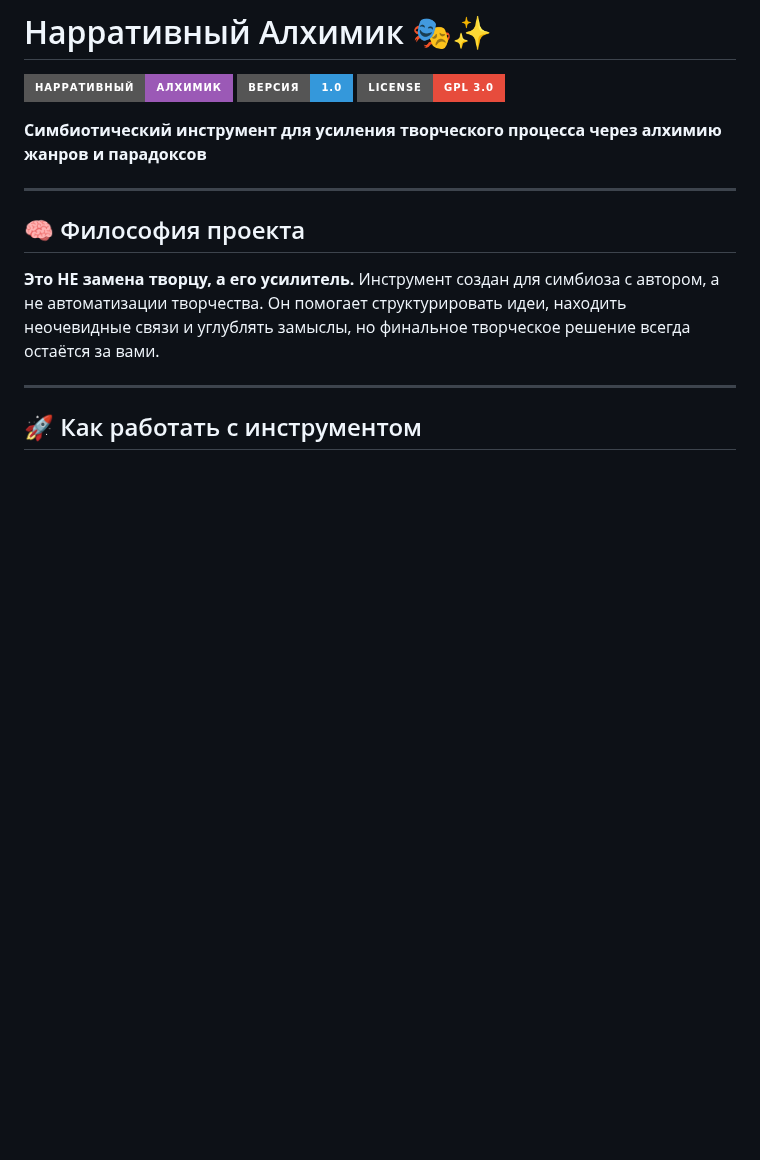
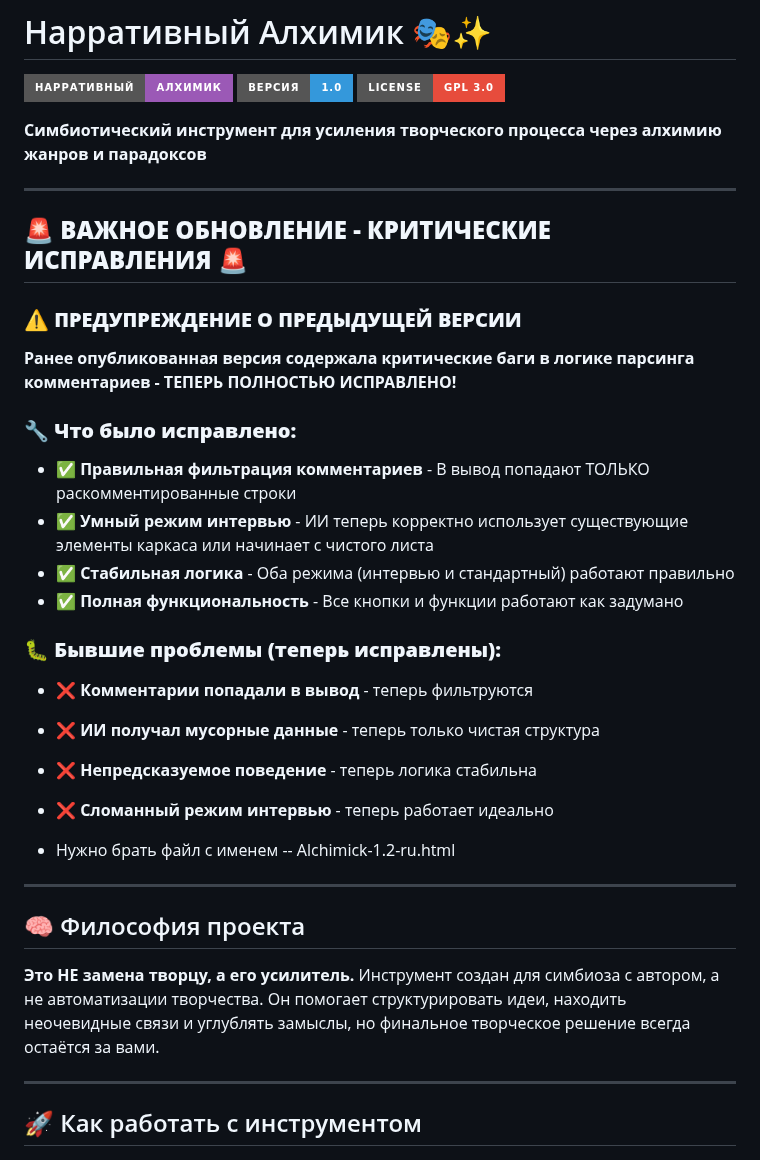
Before and after one commit to totiks2012/The-Alchemist-of-Narratives, a Markdown page: README.md, the part around the change. GitHub-like rendering; badges without logos; blank space fills up the shorter version.

Commit message:
Add critical update notice and fix details to README
Added critical update section detailing fixes and improvements.

```diff
--- a/README.md
+++ b/README.md
@@ -10,6 +10,26 @@ A program for writers, poets, and anyone who works deeply with text.
 **Симбиотический инструмент для усиления творческого процесса через алхимию жанров и парадоксов**
 
 ---
+## 🚨 **ВАЖНОЕ ОБНОВЛЕНИЕ - КРИТИЧЕСКИЕ ИСПРАВЛЕНИЯ** 🚨
+
+### ⚠️ **ПРЕДУПРЕЖДЕНИЕ О ПРЕДЫДУЩЕЙ ВЕРСИИ**
+**Ранее опубликованная версия содержала критические баги в логике парсинга комментариев - ТЕПЕРЬ ПОЛНОСТЬЮ ИСПРАВЛЕНО!**
+
+### 🔧 **Что было исправлено:**
+- ✅ **Правильная фильтрация комментариев** - В вывод попадают ТОЛЬКО раскомментированные строки
+- ✅ **Умный режим интервью** - ИИ теперь корректно использует существующие элементы каркаса или начинает с чистого листа
+- ✅ **Стабильная логика** - Оба режима (интервью и стандартный) работают правильно
+- ✅ **Полная функциональность** - Все кнопки и функции работают как задумано
+
+### 🐛 **Бывшие проблемы (теперь исправлены):**
+- ❌ **Комментарии попадали в вывод** - теперь фильтруются
+- ❌ **ИИ получал мусорные данные** - теперь только чистая структура
+- ❌ **Непредсказуемое поведение** - теперь логика стабильна
+- ❌ **Сломанный режим интервью** - теперь работает идеально
+
+- Нужно брать файл с именем -- Alchimick-1.2-ru.html
+
+-----------
 
 ## 🧠 Философия проекта
 
```
